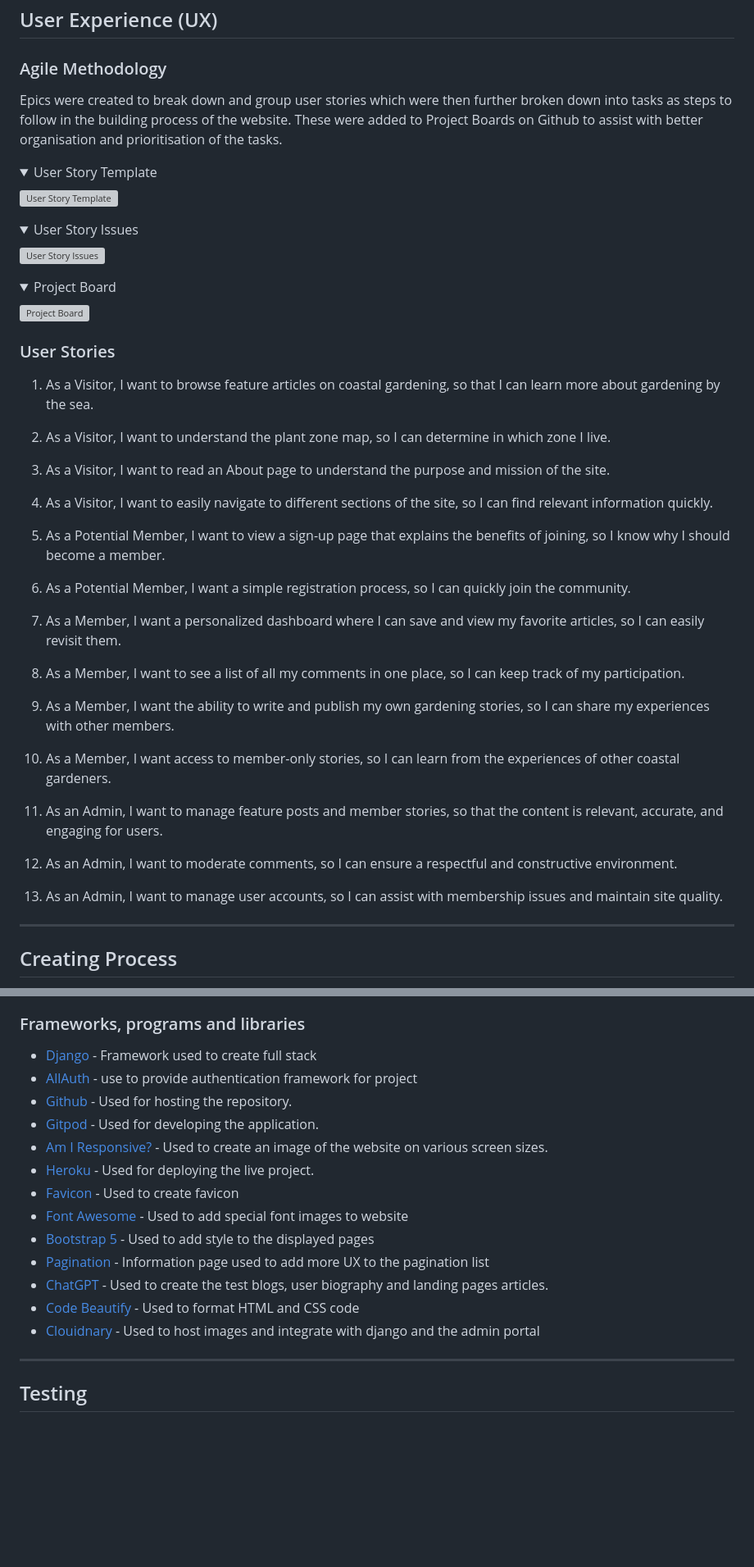
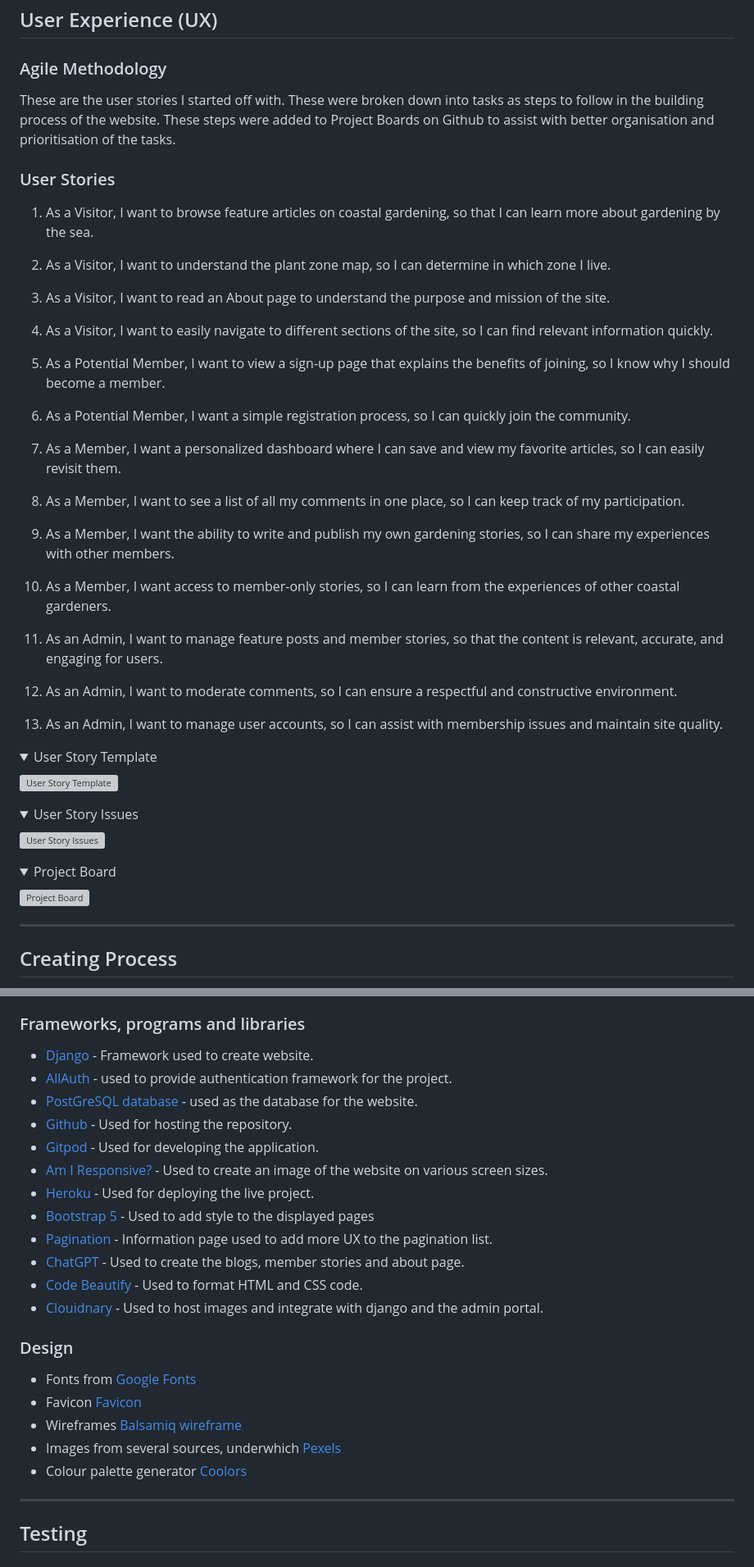
Before and after one commit to LemmenAid/coastal-gardens, a Markdown page: README.md, 2 parts joined by grey strips. Shown at 82% size. Rendered like a GitHub page; folded sections open; blank space fills up the shorter version; grey boxes are pictures that could not be loaded.

Commit message:
Add technologies used to readme

```diff
--- a/README.md
+++ b/README.md
@@ -37,7 +37,28 @@ The purpose of Coastal Gardens is to create an online community dedicated to coa
 ## User Experience (UX)
 
 ### Agile Methodology
-Epics were created to break down and group user stories which were then further broken down into tasks as steps to follow in the building process of the website. These were added to Project Boards on Github to assist with better organisation and prioritisation of the tasks.
+
+These are the user stories I started off with. These were broken down into tasks as steps to follow in the building process of the website. These steps were added to Project Boards on Github to assist with better organisation and prioritisation of the tasks.
+
+### User Stories
+
+1. As a Visitor, I want to browse feature articles on coastal gardening, so that I can learn more about gardening by the sea.
+2. As a Visitor, I want to understand the plant zone map, so I can determine in which zone I live.
+3. As a Visitor, I want to read an About page to understand the purpose and mission of the site.
+4. As a Visitor, I want to easily navigate to different sections of the site, so I can find relevant information quickly.
+
+5. As a Potential Member, I want to view a sign-up page that explains the benefits of joining, so I know why I should become a member.
+6. As a Potential Member, I want a simple registration process, so I can quickly join the community.
+
+7. As a Member, I want a personalized dashboard where I can save and view my favorite articles, so I can easily revisit them.
+8. As a Member, I want to see a list of all my comments in one place, so I can keep track of my participation.
+9. As a Member, I want the ability to write and publish my own gardening stories, so I can share my experiences with other members.
+10. As a Member, I want access to member-only stories, so I can learn from the experiences of other coastal gardeners.
+
+11. As an Admin, I want to manage feature posts and member stories, so that the content is relevant, accurate, and engaging for users.
+12. As an Admin, I want to moderate comments, so I can ensure a respectful and constructive environment.
+13. As an Admin, I want to manage user accounts, so I can assist with membership issues and maintain site quality.
+
 
 <details>
 <summary> User Story Template
@@ -59,25 +80,6 @@ Epics were created to break down and group user stories which were then further
 
 ![Project Board](./assets/docs/project-board.png)
 </details>
-
-### User Stories
-
-1. As a Visitor, I want to browse feature articles on coastal gardening, so that I can learn more about gardening by the sea.
-2. As a Visitor, I want to understand the plant zone map, so I can determine in which zone I live.
-3. As a Visitor, I want to read an About page to understand the purpose and mission of the site.
-4. As a Visitor, I want to easily navigate to different sections of the site, so I can find relevant information quickly.
-
-5. As a Potential Member, I want to view a sign-up page that explains the benefits of joining, so I know why I should become a member.
-6. As a Potential Member, I want a simple registration process, so I can quickly join the community.
-
-7. As a Member, I want a personalized dashboard where I can save and view my favorite articles, so I can easily revisit them.
-8. As a Member, I want to see a list of all my comments in one place, so I can keep track of my participation.
-9. As a Member, I want the ability to write and publish my own gardening stories, so I can share my experiences with other members.
-10. As a Member, I want access to member-only stories, so I can learn from the experiences of other coastal gardeners.
-
-11. As an Admin, I want to manage feature posts and member stories, so that the content is relevant, accurate, and engaging for users.
-12. As an Admin, I want to moderate comments, so I can ensure a respectful and constructive environment.
-13. As an Admin, I want to manage user accounts, so I can assist with membership issues and maintain site quality.
 
 ***
 
@@ -341,19 +343,25 @@ The Contact Us page provides a direct way for users to reach out with inquiries
 
 ### Frameworks, programs and libraries
 
-* [Django](https://docs.djangoproject.com/en/5.0/) - Framework used to create full stack
-* [AllAuth](https://docs.allauth.org/en/latest/) - use to provide authentication framework for project
+* [Django](https://docs.djangoproject.com/en/5.0/) - Framework used to create website.
+* [AllAuth](https://docs.allauth.org/en/latest/) - used to provide authentication framework for the project.
+* [PostGreSQL database](https://www.postgresql.org/) - used as the database for the website.
 * [Github](https://github.com/) - Used for hosting the repository.
 * [Gitpod](https://www.gitpod.io/#get-started) - Used for developing the application.
 * [Am I Responsive?](https://ui.dev/amiresponsive) - Used to create an image of the website on various screen sizes.
 * [Heroku](https://www.heroku.com/) - Used for deploying the live project.
-* [Favicon](https://favicon.io/) - Used to create favicon
-* [Font Awesome](https://fontawesome.com/) - Used to add special font images to website
 * [Bootstrap 5](https://getbootstrap.com/) - Used to add style to the displayed pages
-* [Pagination](https://getbootstrap.com/docs/4.0/components/pagination/) - Information page used to add more UX to the pagination list
-* [ChatGPT](https://chat.openai.com/) - Used to create the test blogs, user biography and landing pages articles.
-* [Code Beautify](https://codebeautify.org/) - Used to format HTML and CSS code
-* [Clouidnary](https://cloudinary.com/) - Used to host images and integrate with django and the admin portal
+* [Pagination](https://getbootstrap.com/docs/4.0/components/pagination/) - Information page used to add more UX to the pagination list.
+* [ChatGPT](https://chat.openai.com/) - Used to create the blogs, member stories and about page.
+* [Code Beautify](https://codebeautify.org/) - Used to format HTML and CSS code.
+* [Clouidnary](https://cloudinary.com/) - Used to host images and integrate with django and the admin portal.
+
+### Design
+* Fonts from [Google Fonts](https://fonts.google.com/)
+* Favicon [Favicon](https://favicon.io)
+* Wireframes [Balsamiq wireframe](https://balsamiq.com/)
+* Images from several sources, underwhich [Pexels](https://www.pexels.com/)
+* Colour palette generator [Coolors](https://coolors.co/)
 
 ***
 
```
